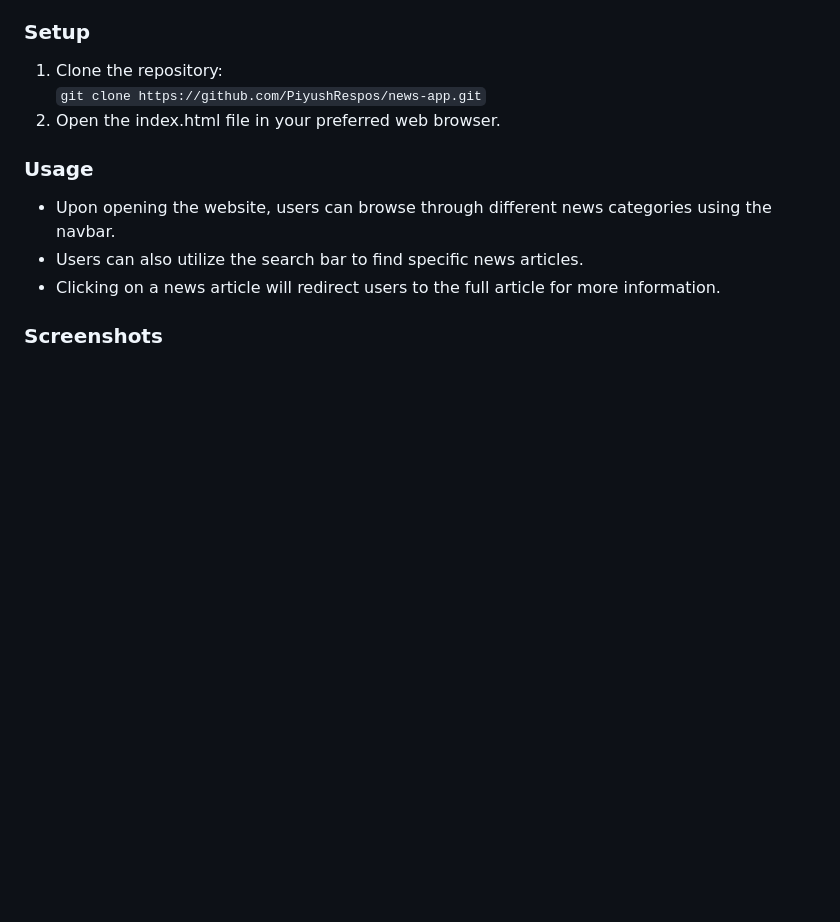
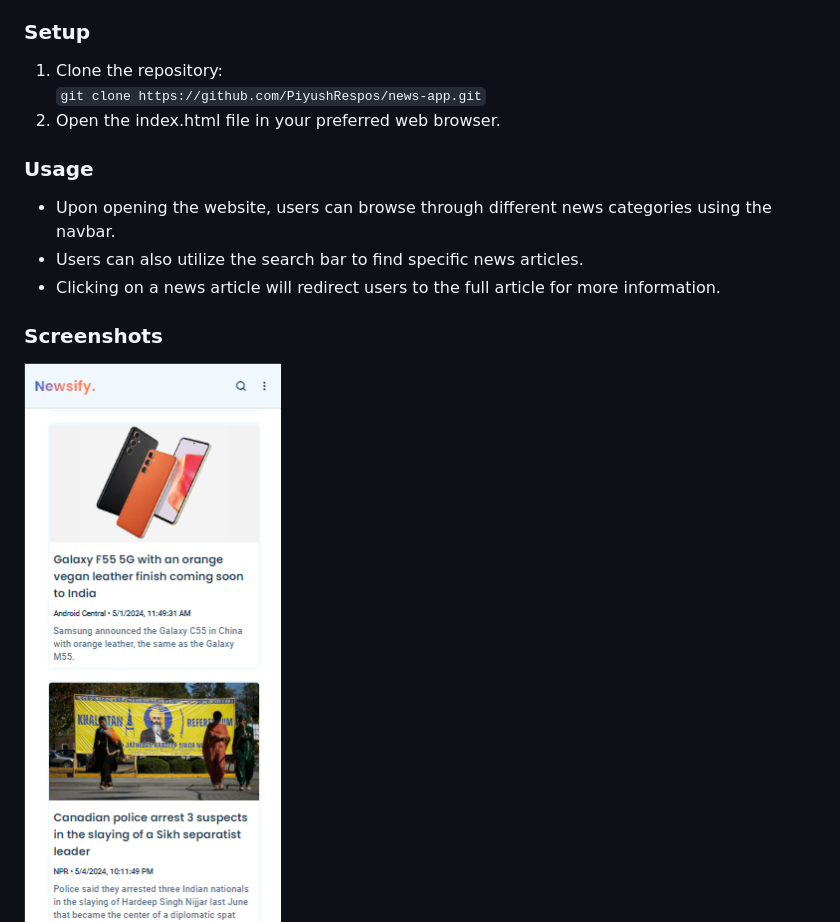
Before and after one commit to PiyushRepos/news-app, a Markdown page: README.md, the part around the change. Rendered like a GitHub page; pictures changed too: mobile-preview.png (added); blank space fills up the shorter version.

```diff
--- a/README.md
+++ b/README.md
@@ -34,6 +34,7 @@
 
 <h3>Screenshots</h3>
 
+![Screenshot 1](./mobile-preview.png)
 ![Screenshot 1](./preview.png)
 
 
```
